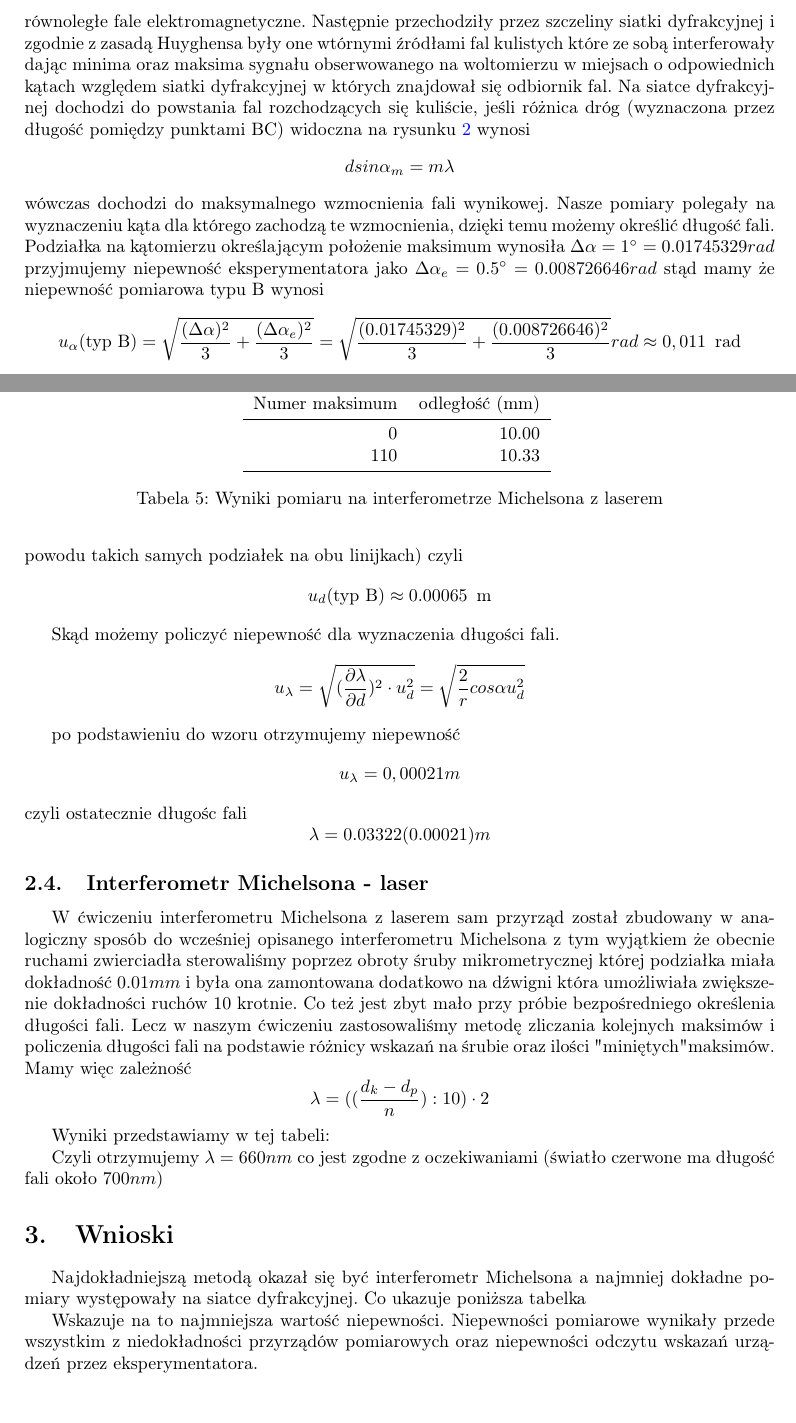
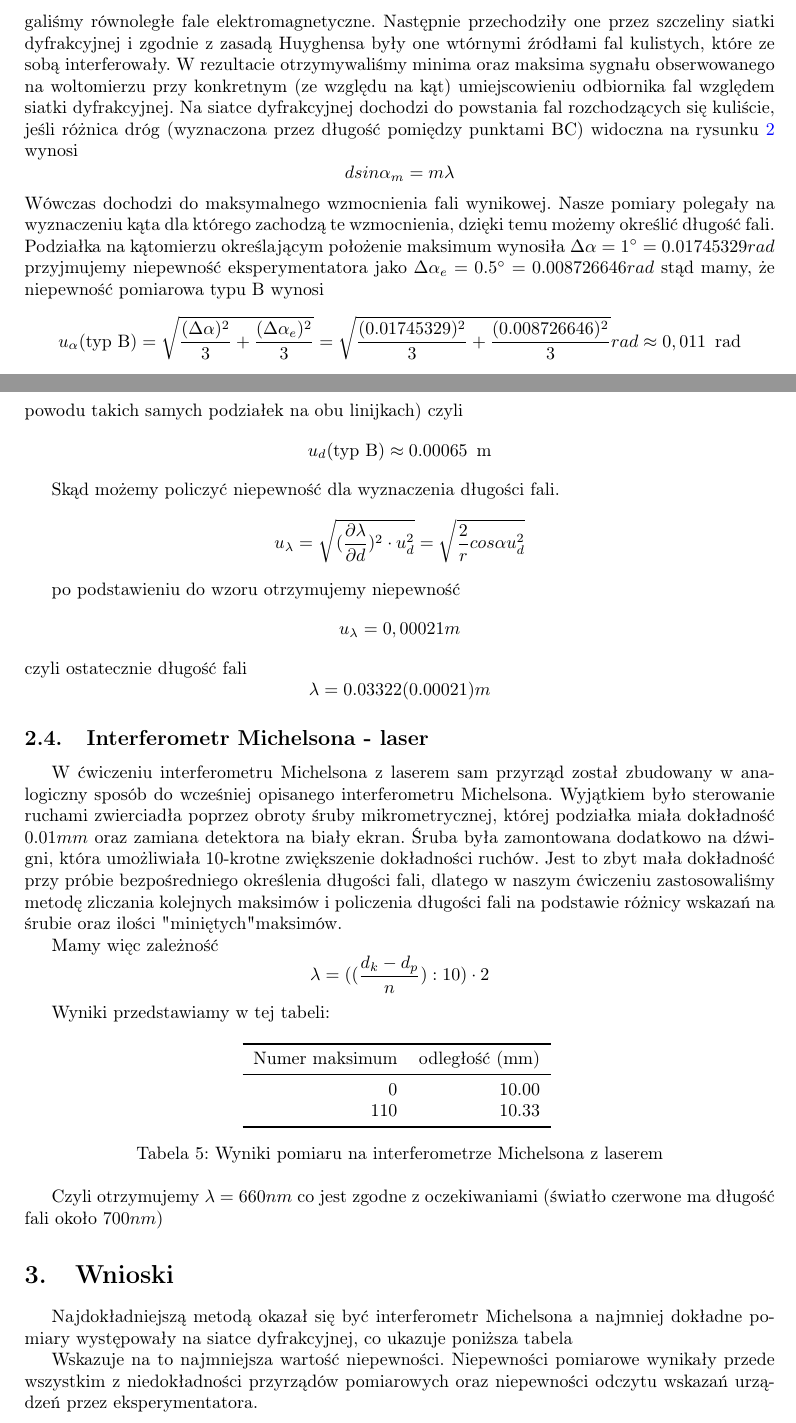
Before and after one commit to Necior/mini-fizyka-lab, a LaTeX document (lab04/sprawozdanie04.tex): two parts of pages 4 and 8 of 9, joined at a grey line, cut so that both start at the same text. Compiled offline with pdfLaTeX.

Commit message:
Fix typos, couple rewords

```diff
--- a/lab04/sprawozdanie04.tex
+++ b/lab04/sprawozdanie04.tex
@@ -134,7 +134,3 @@ $\lambda = 2 \frac{\Delta}{2m+1} $ dla osłabienia oraz $\lambda = \frac{\Delta}
 \end{figure}
 
 
-Do przeprowadzenia eksperymentu z siatką dyfrakcyjną posłużono się układem widocznym na rysunku \ref{siatka_dyfrakcyjna}. Źródło mikrofal które znajdowało się w odległości $\frac{1}{2}$ promienia krzywizny
-zwierciadła wysyłało fale elektromagnetyczne które odbijały się od zwierciadła. Dzięki temu osiągaliśmy równoległe fale elektromagnetyczne. Następnie przechodziły przez szczeliny siatki dyfrakcyjnej
-i zgodnie z zasadą Huyghensa były one wtórnymi źródłami fal kulistych które ze sobą interferowały dając minima oraz maksima sygnału obserwowanego na woltomierzu w miejsach o odpowiednich kątach względem siatki dyfrakcyjnej w których znajdował się odbiornik fal.
-Na siatce dyfrakcyjnej dochodzi do powstania fal rozchodzących się kuliście, jeśli różnica dróg (wyznaczona przez długość pomiędzy punktami BC) widoczna na rysunku \ref{siatka} wynosi $$d sin \alpha_{m} = m \lambda$$ wówczas dochodzi do maksymalnego wzmocnienia fali wynikowej. Nasze pomiary polegały na wyznaczeniu kąta dla którego zachodzą te wzmocnienia, dzięki temu możemy określić długość fali. Podziałka na kątomierzu określającym położenie maksimum wynosiła $\Delta \alpha=1 \degree = 0.01745329 rad$  przyjmujemy niepewność eksperymentatora jako $\Delta \alpha_{e}=0.5 \degree = 0.008726646 rad$ stąd mamy że niepewność pomiarowa typu B wynosi
@@ -141,3 +140,18 @@ Na siatce dyfrakcyjnej dochodzi do powstania fal rozchodzących się kuliście,
+Dzięki temu osiągaliśmy równoległe fale elektromagnetyczne.
+Następnie przechodziły one przez szczeliny siatki dyfrakcyjnej i zgodnie z zasadą Huyghensa
+były one wtórnymi źródłami fal kulistych, które ze sobą interferowały.
+W rezultacie otrzymywaliśmy minima oraz maksima sygnału obserwowanego na woltomierzu przy
+konkretnym (ze względu na kąt) umiejscowieniu odbiornika fal względem siatki dyfrakcyjnej.
+Na siatce dyfrakcyjnej dochodzi do powstania fal rozchodzących się kuliście, jeśli różnica
+dróg (wyznaczona przez długość pomiędzy punktami BC) widoczna na rysunku \ref{siatka} wynosi $$d sin \alpha_{m} = m \lambda$$
+Wówczas dochodzi do maksymalnego wzmocnienia fali wynikowej.
+Nasze pomiary polegały na wyznaczeniu kąta dla którego zachodzą te wzmocnienia,
+dzięki temu możemy określić długość fali.
+Podziałka na kątomierzu określającym położenie maksimum wynosiła
+$\Delta \alpha=1 \degree = 0.01745329 rad$
+przyjmujemy niepewność eksperymentatora jako
+$\Delta \alpha_{e}=0.5 \degree = 0.008726646 rad$
+stąd mamy, że niepewność pomiarowa typu B wynosi
 $$u_\alpha (\text{typ B}) = \sqrt{\frac{(\Delta \alpha)^2}{3} + \frac{(\Delta \alpha_e)^2}{3}} = \sqrt{\frac{(0.01745329)^2}{3} + \frac{(0.008726646)^2}{3}} rad \approx 0,011 \enskip \text{rad}$$
 
 
@@ -282,18 +300,25 @@ $$u_{\lambda} = \sqrt{(\frac{\partial \lambda}{\partial d})^2 \cdot u_d^2 } = \s
 
 po podstawieniu do wzoru otrzymujemy niepewność
 $$u_{\lambda} = 0,00021 m$$
-czyli ostatecznie długośc fali $$\lambda = 0.03322(0.00021)m$$
+czyli ostatecznie długość fali $$\lambda = 0.03322(0.00021)m$$
 
 \subsection{Interferometr Michelsona - laser}
-W ćwiczeniu interferometru Michelsona z laserem sam przyrząd został zbudowany w analogiczny sposób do wcześniej opisanego interferometru Michelsona z tym wyjątkiem że obecnie ruchami zwierciadła sterowaliśmy poprzez obroty śruby mikrometrycznej której podziałka miała dokładność
-$0.01 mm$ i była ona zamontowana dodatkowo na dźwigni która umożliwiała zwiększenie dokładności ruchów 10 krotnie. Co też jest zbyt mało przy próbie bezpośredniego określenia długości fali. Lecz w naszym ćwiczeniu zastosowaliśmy metodę zliczania kolejnych maksimów i policzenia długości fali na podstawie różnicy wskazań na śrubie oraz ilości "miniętych" maksimów.
+W ćwiczeniu interferometru Michelsona z laserem sam przyrząd został zbudowany w analogiczny sposób
+do wcześniej opisanego interferometru Michelsona.
+Wyjątkiem było sterowanie ruchami zwierciadła poprzez obroty śruby mikrometrycznej, której podziałka
+miała dokładność $0.01 mm$ oraz zamiana detektora na biały ekran.
+Śruba była zamontowana dodatkowo na dźwigni, która umożliwiała 10-krotne zwiększenie dokładności ruchów.
+Jest to zbyt mała dokładność przy próbie bezpośredniego określenia długości fali, dlatego w naszym ćwiczeniu
+zastosowaliśmy metodę zliczania kolejnych maksimów
+i policzenia długości fali na podstawie różnicy wskazań na śrubie oraz ilości "miniętych" maksimów.
+
 Mamy więc zależność
 $$\lambda = ((\frac{d_{k} - d_{p}}{n}):10) \cdot 2$$
 
 Wyniki przedstawiamy w tej tabeli:
 
 
-\begin{table}
+\begin{table}[h!]
 \centering
 \begin{tabular}{rrrrrrr}
 \toprule
@@ -311,7 +336,7 @@ Czyli otrzymujemy $\lambda = 660nm$ co jest zgodne z oczekiwaniami (światło cz
 
 
 \section{Wnioski}
-Najdokładniejszą metodą okazał się być interferometr Michelsona a najmniej dokładne pomiary występowały na siatce dyfrakcyjnej. Co ukazuje poniższa tabelka
+Najdokładniejszą metodą okazał się być interferometr Michelsona a najmniej dokładne pomiary występowały na siatce dyfrakcyjnej, co ukazuje poniższa tabela
 
 \begin{table}[h!]
 \centering
```
Also changed, not shown: lab04/sprawozdanie04.pdf, lab04/sprawozdanie04.tex (23 more changed lines).
